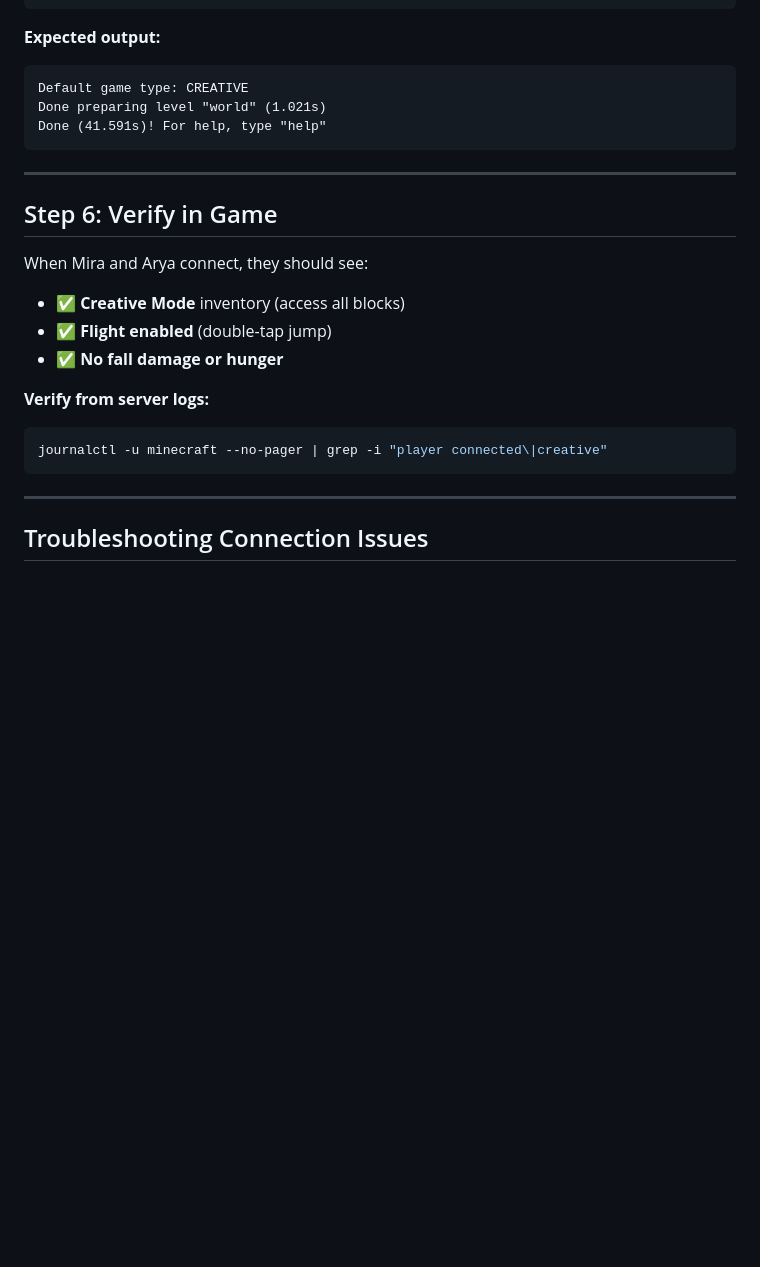
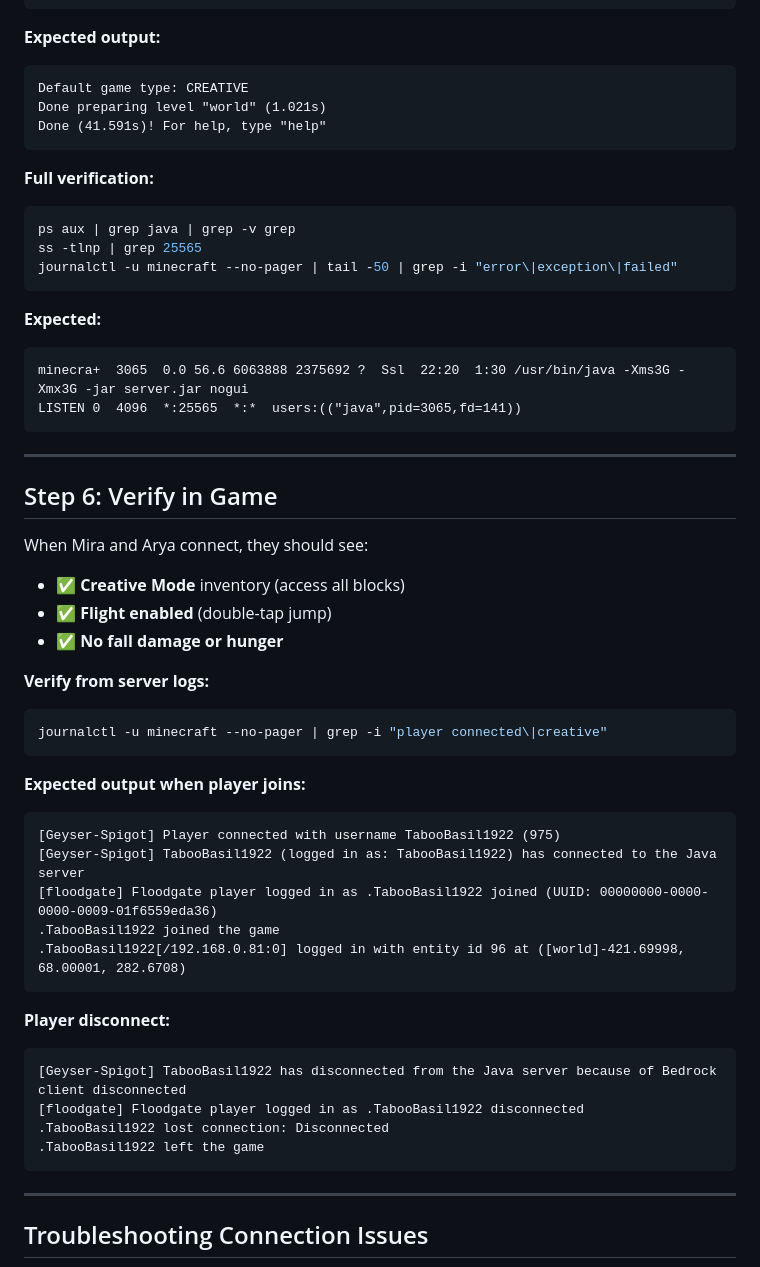
Before and after one commit to rifaterdemsahin/minecraft, a Markdown page: CREATIVE-MODE.md, the part around the change. Rendered like a GitHub page; blank space fills up the shorter version.

Commit message:
docs: add real log outputs to CREATIVE-MODE.md verification sections
- Add expected ps aux and ss -tlnp output showing Java process and port 25565
- Add full player join log sequence: Geyser connection, Floodgate auth, entity spawn
- Add player disconnect log sequence for reference
- Document TabooBasil1922 actual connection at 192.168.0.81:0
- Show entity id and world coordinates from real logs

````diff
--- a/CREATIVE-MODE.md
+++ b/CREATIVE-MODE.md
@@ -84,6 +84,19 @@ Done preparing level "world" (1.021s)
 Done (41.591s)! For help, type "help"
 ```
 
+**Full verification:**
+```bash
+ps aux | grep java | grep -v grep
+ss -tlnp | grep 25565
+journalctl -u minecraft --no-pager | tail -50 | grep -i "error\|exception\|failed"
+```
+
+**Expected:**
+```
+minecra+  3065  0.0 56.6 6063888 2375692 ?  Ssl  22:20  1:30 /usr/bin/java -Xms3G -Xmx3G -jar server.jar nogui
+LISTEN 0  4096  *:25565  *:*  users:(("java",pid=3065,fd=141))
+```
+
 ---
 
 ## Step 6: Verify in Game
@@ -96,6 +109,23 @@ When Mira and Arya connect, they should see:
 **Verify from server logs:**
 ```bash
 journalctl -u minecraft --no-pager | grep -i "player connected\|creative"
+```
+
+**Expected output when player joins:**
+```
+[Geyser-Spigot] Player connected with username TabooBasil1922 (975)
+[Geyser-Spigot] TabooBasil1922 (logged in as: TabooBasil1922) has connected to the Java server
+[floodgate] Floodgate player logged in as .TabooBasil1922 joined (UUID: 00000000-0000-0000-0009-01f6559eda36)
+.TabooBasil1922 joined the game
+.TabooBasil1922[/192.168.0.81:0] logged in with entity id 96 at ([world]-421.69998, 68.00001, 282.6708)
+```
+
+**Player disconnect:**
+```
+[Geyser-Spigot] TabooBasil1922 has disconnected from the Java server because of Bedrock client disconnected
+[floodgate] Floodgate player logged in as .TabooBasil1922 disconnected
+.TabooBasil1922 lost connection: Disconnected
+.TabooBasil1922 left the game
 ```
 
 ---
````
